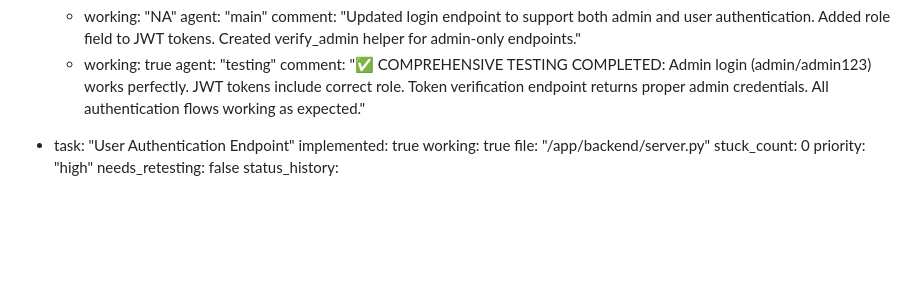
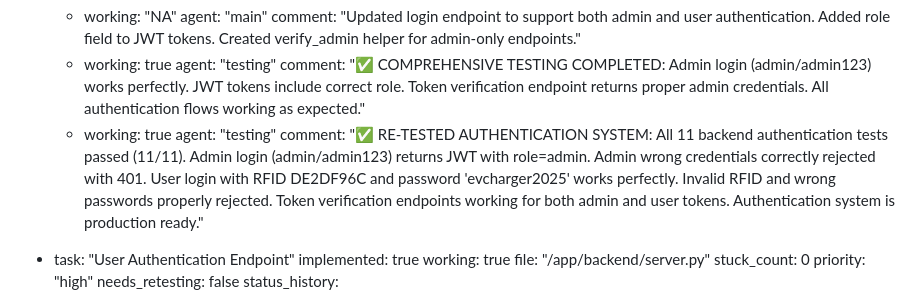
Before and after one commit to thatismail1/ocpp_website_db_reservation, a Markdown page: test_result.md, the part around the change. Drawn GitHub-style; blank space fills up the shorter version.

Commit message:
auto-commit for c081d7b9-255f-4586-927a-187658b32087

```diff
--- a/test_result.md
+++ b/test_result.md
@@ -128,6 +128,9 @@ backend:
       - working: true
         agent: "testing"
         comment: "✅ COMPREHENSIVE TESTING COMPLETED: Admin login (admin/admin123) works perfectly. JWT tokens include correct role. Token verification endpoint returns proper admin credentials. All authentication flows working as expected."
+      - working: true
+        agent: "testing"
+        comment: "✅ RE-TESTED AUTHENTICATION SYSTEM: All 11 backend authentication tests passed (11/11). Admin login (admin/admin123) returns JWT with role=admin. Admin wrong credentials correctly rejected with 401. User login with RFID DE2DF96C and password 'evcharger2025' works perfectly. Invalid RFID and wrong passwords properly rejected. Token verification endpoints working for both admin and user tokens. Authentication system is production ready."
 
   - task: "User Authentication Endpoint"
     implemented: true
```
